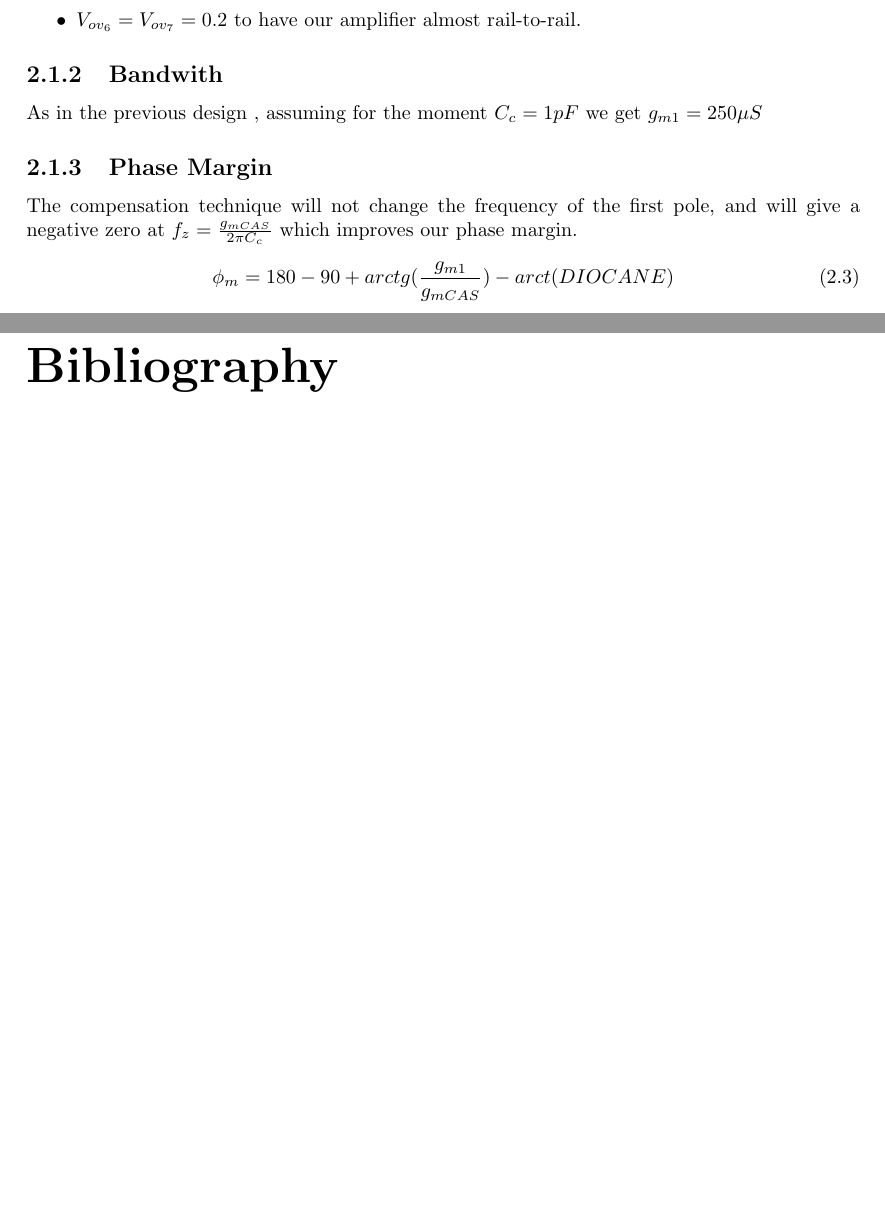
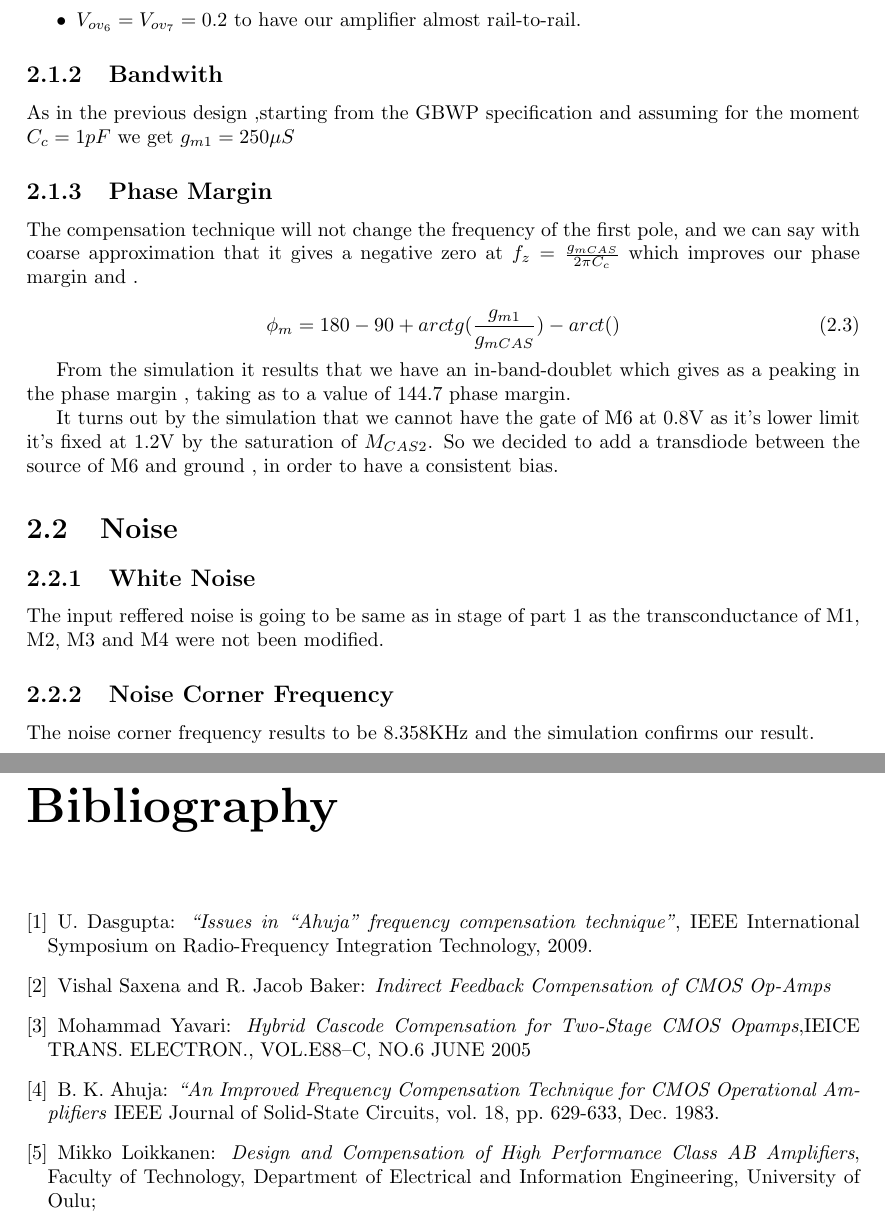
Before and after one commit to elfho/OTA_Design_Lab, a LaTeX document (Report_Lab_OTA_Design.tex, which reads Bibliografia/bibliografia.tex, Capitoli/2.tex): two parts of pages 9 and 10 of 12, joined at a grey line, cut so that both start at the same text, the shorter picture padded with empty space. Compiled offline with pdfLaTeX.

Commit message:
fasi finali

```diff
--- a/Bibliografia/bibliografia.tex
+++ b/Bibliografia/bibliografia.tex
@@ -1,7 +1,29 @@
 \begin{thebibliography}{}
 \pdfbookmark{Bibliografia}{}
 
+\bibitem{U. Dasgupta}
 
+	U. Dasgupta: \textit{“Issues in “Ahuja” frequency compensation technique”}, IEEE International Symposium on Radio-Frequency Integration Technology, 2009.
+
+\bibitem{Vishal Saxena and R. Jacob Baker}
+
+	Vishal Saxena and R. Jacob Baker: \textit{Indirect Feedback Compensation of CMOS Op-Amps}
+
+
+
+\bibitem{Mohammad Yavari}
+
+	Mohammad Yavari: \textit{Hybrid Cascode Compensation for Two-Stage CMOS Opamps},IEICE TRANS. ELECTRON., VOL.E88–C, NO.6 JUNE 2005
+
+
+\bibitem{B. K. Ahuja}
+
+	B. K. Ahuja: \textit{“An Improved Frequency Compensation Technique for CMOS Operational Amplifiers} IEEE Journal of Solid-State Circuits, vol. 18, pp. 629-633, Dec. 1983.
+
+
+\bibitem{Mikko Loikkanen}
+
+	Mikko Loikkanen: \textit{Design and Compensation of High Performance Class AB Amplifiers}, Faculty of Technology, Department of Electrical and Information Engineering, University of Oulu;
 
 
 
--- a/Capitoli/2.tex
+++ b/Capitoli/2.tex
@@ -49,20 +49,46 @@ We set the Overdrive voltages as :
 \subsection{Bandwith} % (fold)
 \label{sub:bandwith}
 
-As in the previous design , assuming for the moment $C_c=1pF$ we get $g_{m1}= 250 \mu S$
+As in the previous design ,starting from the GBWP specification and assuming for the moment $C_c=1pF$ we get $g_{m1}= 250 \mu S$
 
 % subsection bandwith (end)
-
-
 
 \subsection{Phase Margin} % (fold)
 \label{sub:phase_margin}
 
-The compensation technique will not change the frequency of the first pole, and will give a negative zero at $f_z= 	\frac{g_{mCAS}}{2 \pi C_c}$ which improves our phase margin.
+The compensation technique will not change the frequency of the first pole, and we can say with coarse approximation that it gives a negative zero at $f_z= 	\frac{g_{mCAS}}{2 \pi C_c}$ which improves our phase margin and .
 
 \begin{equation}
-	\phi _m= 180 - 90 + arctg(\frac{g_{m1}}{g_{mCAS}}) - arct(DIOCANE)
+	\phi _m= 180 - 90 + arctg(\frac{g_{m1}}{g_{mCAS}}) - arct()
 \end{equation}
+
+
+From the simulation it results that we have an in-band-doublet which gives as a peaking in the phase margin , taking as to a value of 144.7 phase margin.
+
+
+
+It turns out by the simulation that we cannot have the gate of M6 at 0.8V as it's lower limit it's fixed at 1.2V by the saturation of $M_{CAS2}$.
+So we decided to add a transdiode between the source of M6 and ground , in order to have a consistent bias.
+
+\section{Noise} % (fold)
+\label{sec:noise}
+
+
+\subsection{White Noise} % (fold)
+\label{sub:white_noise}
+
+The input reffered noise is going to be same as in stage of part 1 as the transconductance of M1, M2, M3 and M4 were not been modified.
+
+\subsection{Noise Corner Frequency} % (fold)
+\label{sub:noise_corner_frequency}
+
+The noise corner frequency results to be 8.358KHz and the simulation confirms our result.
+
+
+
+% subsection noise_corner_frequency (end)
+% subsection white_noise (end)
+% section noise (end)
 
 
 % subsection phase_margin (end)_sub
```
Also changed, not shown: Capitoli/3.tex (added).
